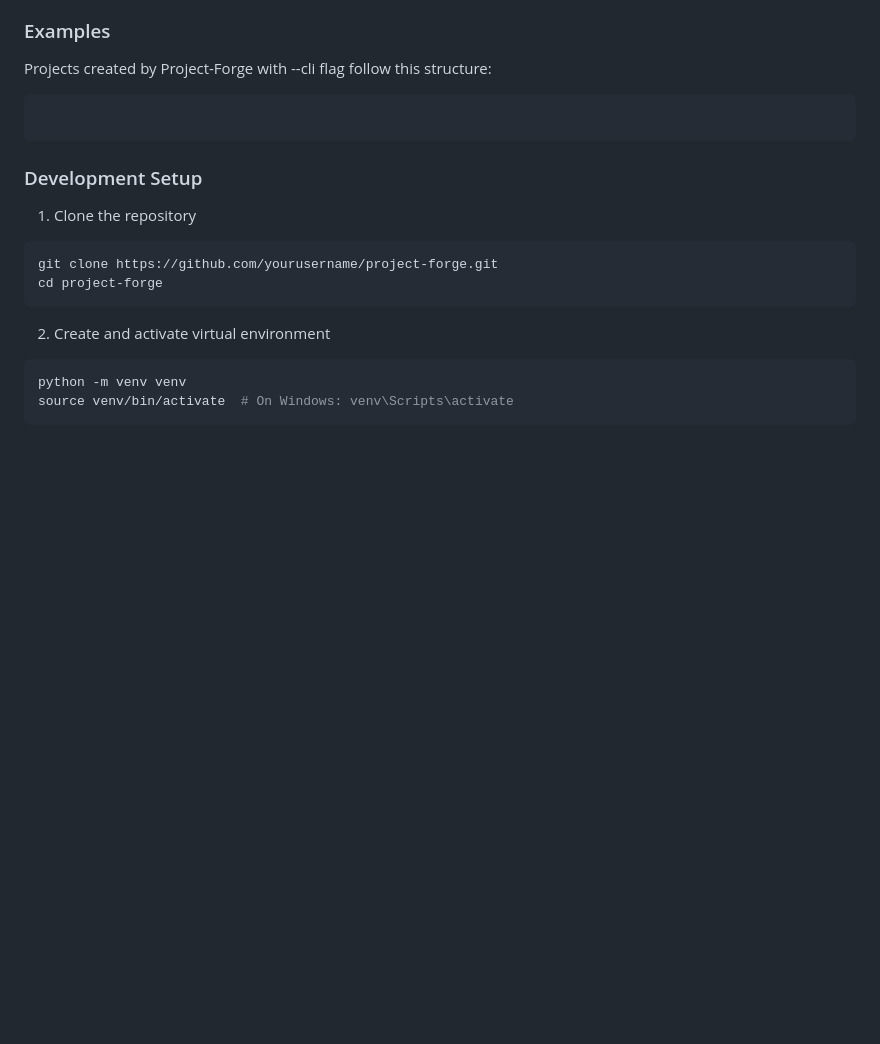
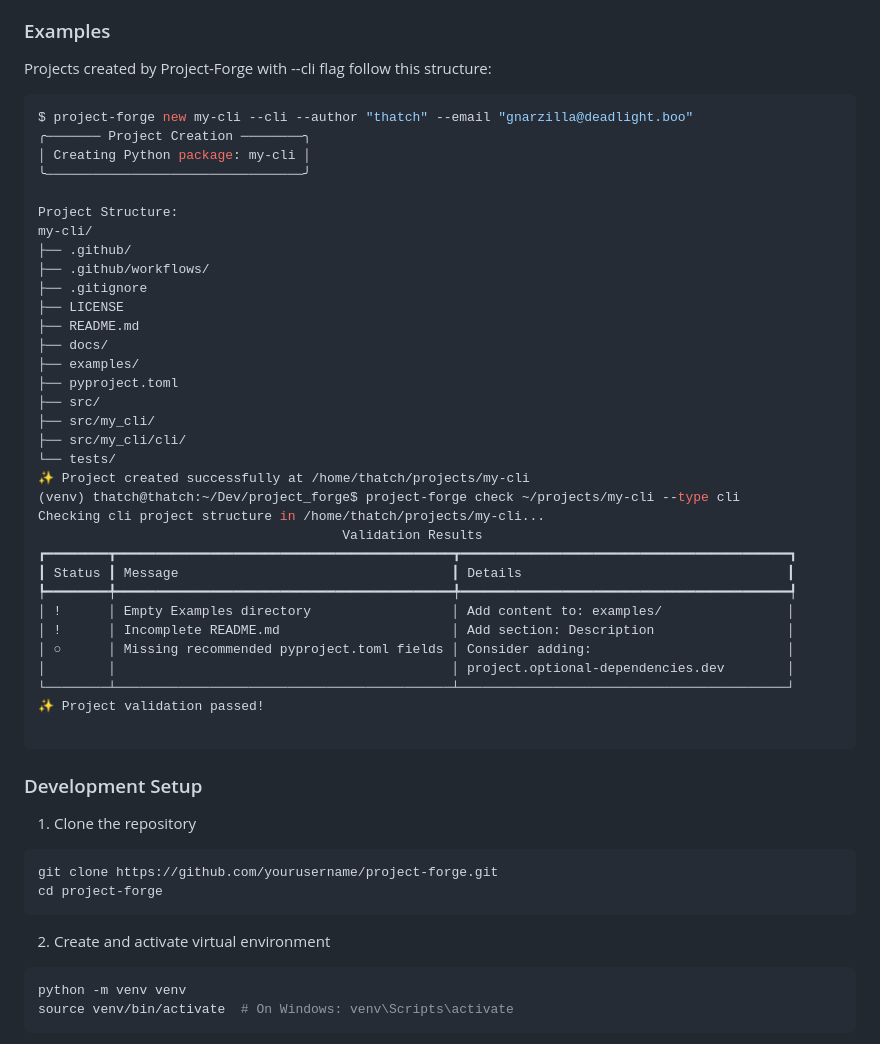
Before and after one commit to gnarzilla/project-forge, a Markdown page: README.md, the part around the change. GitHub-like rendering; blank space fills up the shorter version.

Commit message:
Update README.md with latest changes

````diff
--- a/README.md
+++ b/README.md
@@ -105,6 +105,38 @@ Configure default settings:
 
 Projects created by Project-Forge with --cli flag follow this structure:
 ```bash
+$ project-forge new my-cli --cli --author "thatch" --email "gnarzilla@deadlight.boo"
+╭─────── Project Creation ────────╮
+│ Creating Python package: my-cli │
+╰─────────────────────────────────╯
+
+Project Structure:
+my-cli/
+├── .github/
+├── .github/workflows/
+├── .gitignore
+├── LICENSE
+├── README.md
+├── docs/
+├── examples/
+├── pyproject.toml
+├── src/
+├── src/my_cli/
+├── src/my_cli/cli/
+└── tests/
+✨ Project created successfully at /home/thatch/projects/my-cli
+(venv) thatch@thatch:~/Dev/project_forge$ project-forge check ~/projects/my-cli --type cli
+Checking cli project structure in /home/thatch/projects/my-cli...
+                                       Validation Results
+┏━━━━━━━━┳━━━━━━━━━━━━━━━━━━━━━━━━━━━━━━━━━━━━━━━━━━━┳━━━━━━━━━━━━━━━━━━━━━━━━━━━━━━━━━━━━━━━━━━┓
+┃ Status ┃ Message                                   ┃ Details                                  ┃
+┡━━━━━━━━╇━━━━━━━━━━━━━━━━━━━━━━━━━━━━━━━━━━━━━━━━━━━╇━━━━━━━━━━━━━━━━━━━━━━━━━━━━━━━━━━━━━━━━━━┩
+│ !      │ Empty Examples directory                  │ Add content to: examples/                │
+│ !      │ Incomplete README.md                      │ Add section: Description                 │
+│ ○      │ Missing recommended pyproject.toml fields │ Consider adding:                         │
+│        │                                           │ project.optional-dependencies.dev        │
+└────────┴───────────────────────────────────────────┴──────────────────────────────────────────┘
+✨ Project validation passed!
 
 ```
 
````
